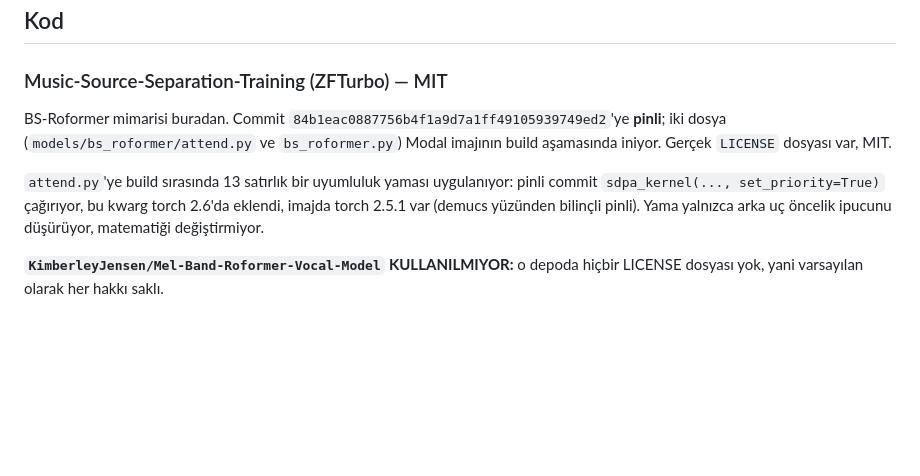
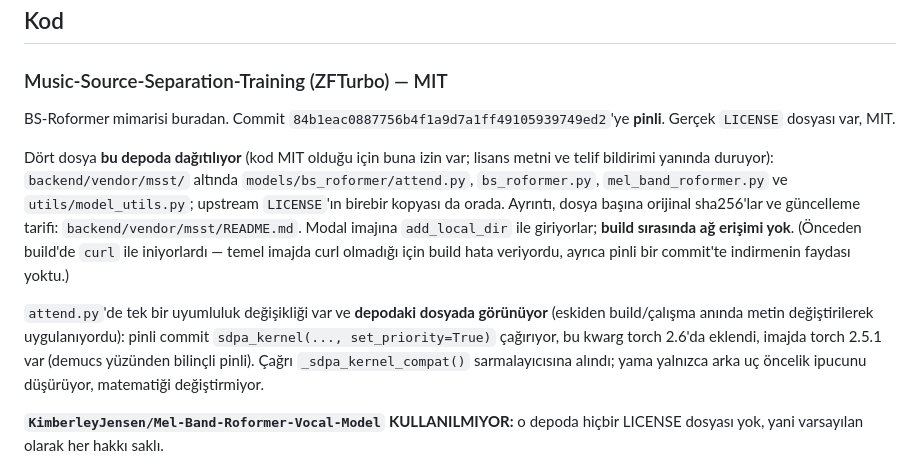
Before and after one commit to ozdemirmehmet10800-glitch/stem-mikser, a Markdown page: NOTICE.md, the part around the change. Drawn GitHub-style; blank space fills up the shorter version.

```diff
--- a/NOTICE.md
+++ b/NOTICE.md
@@ -60,14 +60,26 @@ kontrol edilen güncel metadata `mit`, commit
 ### Music-Source-Separation-Training (ZFTurbo) — MIT
 
 BS-Roformer mimarisi buradan. Commit
-`84b1eac0887756b4f1a9d7a1ff49105939749ed2`'ye **pinli**; iki dosya
-(`models/bs_roformer/attend.py` ve `bs_roformer.py`) Modal imajının build
-aşamasında iniyor. Gerçek `LICENSE` dosyası var, MIT.
+`84b1eac0887756b4f1a9d7a1ff49105939749ed2`'ye **pinli**. Gerçek `LICENSE`
+dosyası var, MIT.
 
-`attend.py`'ye build sırasında 13 satırlık bir uyumluluk yaması uygulanıyor:
+Dört dosya **bu depoda dağıtılıyor** (kod MIT olduğu için buna izin var;
+lisans metni ve telif bildirimi yanında duruyor):
+`backend/vendor/msst/` altında `models/bs_roformer/attend.py`,
+`bs_roformer.py`, `mel_band_roformer.py` ve `utils/model_utils.py`; upstream
+`LICENSE`'ın birebir kopyası da orada. Ayrıntı, dosya başına orijinal
+sha256'lar ve güncelleme tarifi: `backend/vendor/msst/README.md`.
+Modal imajına `add_local_dir` ile giriyorlar; **build sırasında ağ erişimi
+yok**. (Önceden build'de `curl` ile iniyorlardı — temel imajda curl olmadığı
+için build hata veriyordu, ayrıca pinli bir commit'te indirmenin faydası
+yoktu.)
+
+`attend.py`'de tek bir uyumluluk değişikliği var ve **depodaki dosyada
+görünüyor** (eskiden build/çalışma anında metin değiştirilerek uygulanıyordu):
 pinli commit `sdpa_kernel(..., set_priority=True)` çağırıyor, bu kwarg torch
 2.6'da eklendi, imajda torch 2.5.1 var (demucs yüzünden bilinçli pinli).
-Yama yalnızca arka uç öncelik ipucunu düşürüyor, matematiği değiştirmiyor.
+Çağrı `_sdpa_kernel_compat()` sarmalayıcısına alındı; yama yalnızca arka uç
+öncelik ipucunu düşürüyor, matematiği değiştirmiyor.
 
 **`KimberleyJensen/Mel-Band-Roformer-Vocal-Model` KULLANILMIYOR:** o depoda
 hiçbir LICENSE dosyası yok, yani varsayılan olarak her hakkı saklı.
```
Also changed, not shown: PLAN.md (+23 -0 lines).
